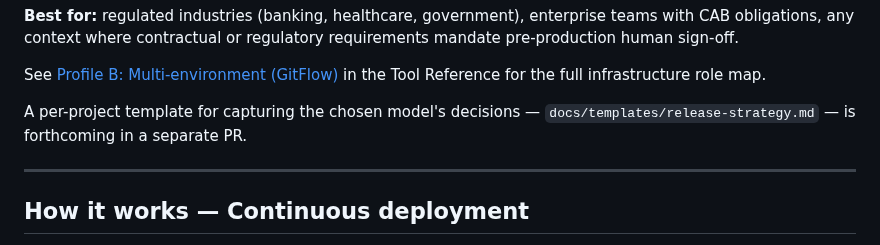
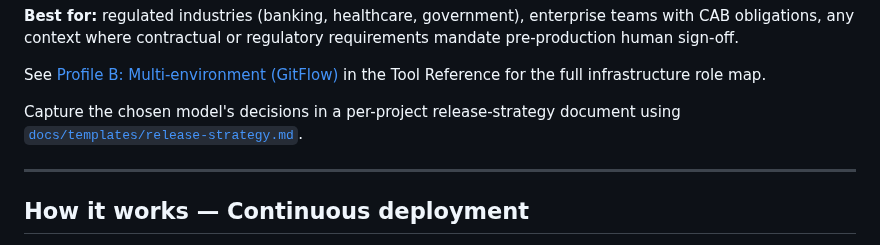
Before and after one commit to parkjadev/agentic-blueprint, a Markdown page: docs/guides/stage-4-ship.md, the part around the change. GitHub-like rendering.

```diff
--- a/docs/guides/stage-4-ship.md
+++ b/docs/guides/stage-4-ship.md
@@ -58,7 +58,7 @@ Staging–production environment drift is the primary operational risk of this m
 
 See [Profile B: Multi-environment (GitFlow)](tool-reference.md#profile-b-multi-environment-gitflow) in the Tool Reference for the full infrastructure role map.
 
-A per-project template for capturing the chosen model's decisions — `docs/templates/release-strategy.md` — is forthcoming in a separate PR.
+Capture the chosen model's decisions in a per-project release-strategy document using [`docs/templates/release-strategy.md`](../templates/release-strategy.md).
 
 ---
 
```
Also changed, not shown: docs/plans/release-strategy-template-Hhjow.md (+1 -1 lines).
